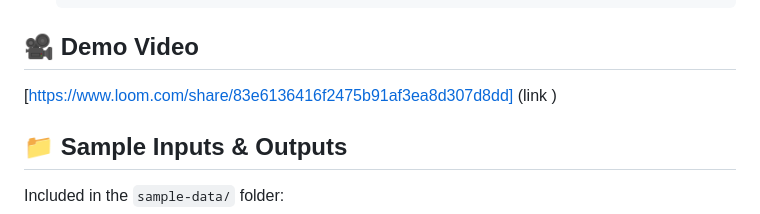
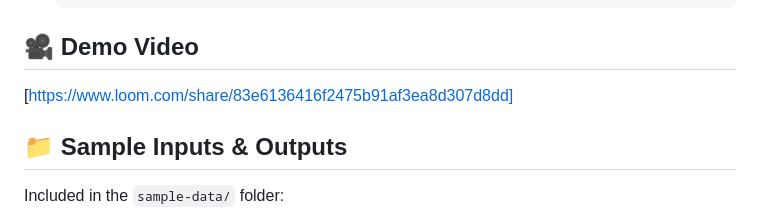
Before and after one commit to Sehaj64/catalyst-talent-agent, a Markdown page: README.md, the part around the change. Rendered like a GitHub page.

````diff
--- a/README.md
+++ b/README.md
@@ -70,7 +70,7 @@ Instead of a simple rating, SkillProof uses a rigorous **Technical Rubric**:
    ```
 
 ## 🎥 Demo Video
-[https://www.loom.com/share/83e6136416f2475b91af3ea8d307d8dd] (link )
+[https://www.loom.com/share/83e6136416f2475b91af3ea8d307d8dd]
 
 ## 📁 Sample Inputs & Outputs
 Included in the `sample-data/` folder:
````
